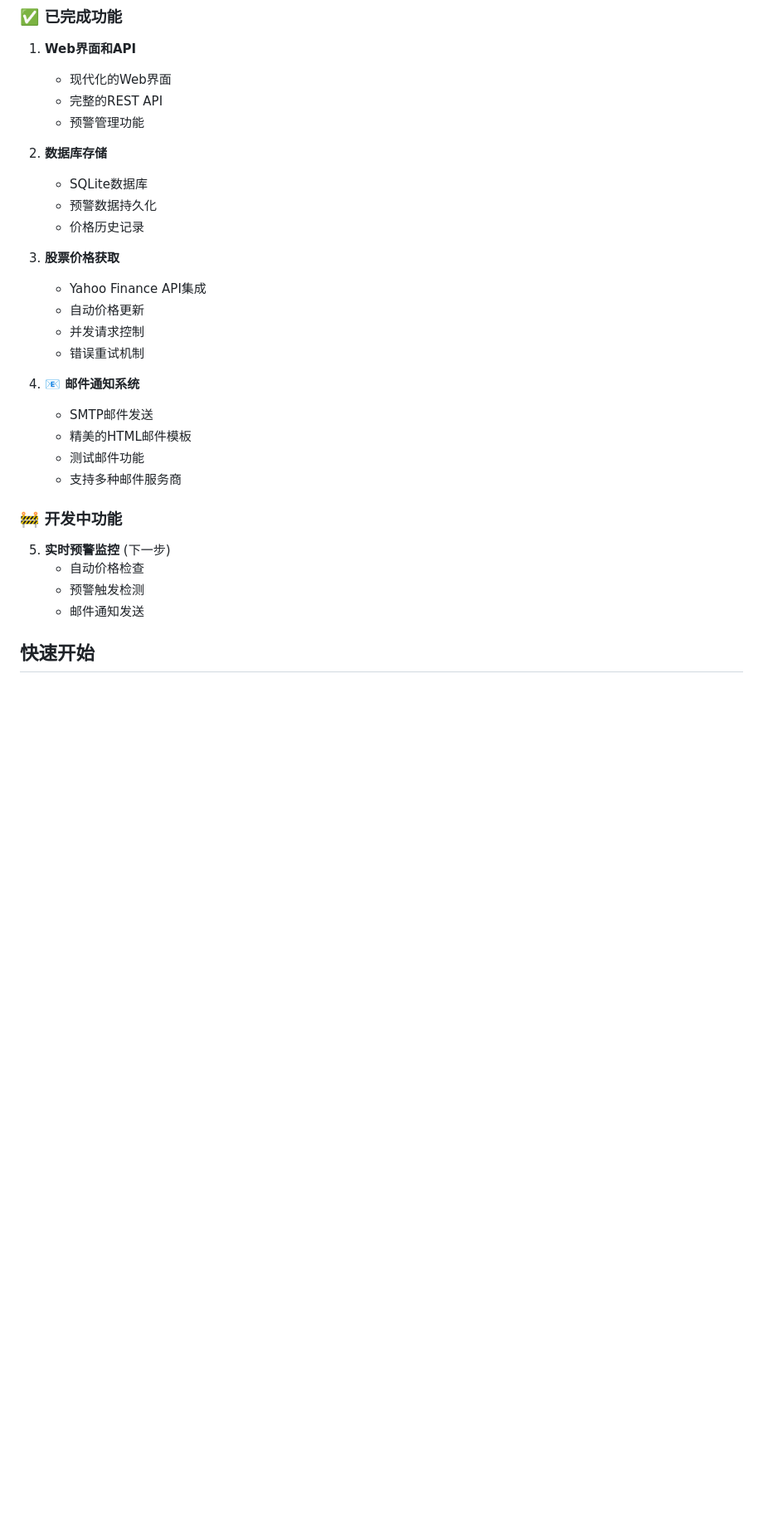
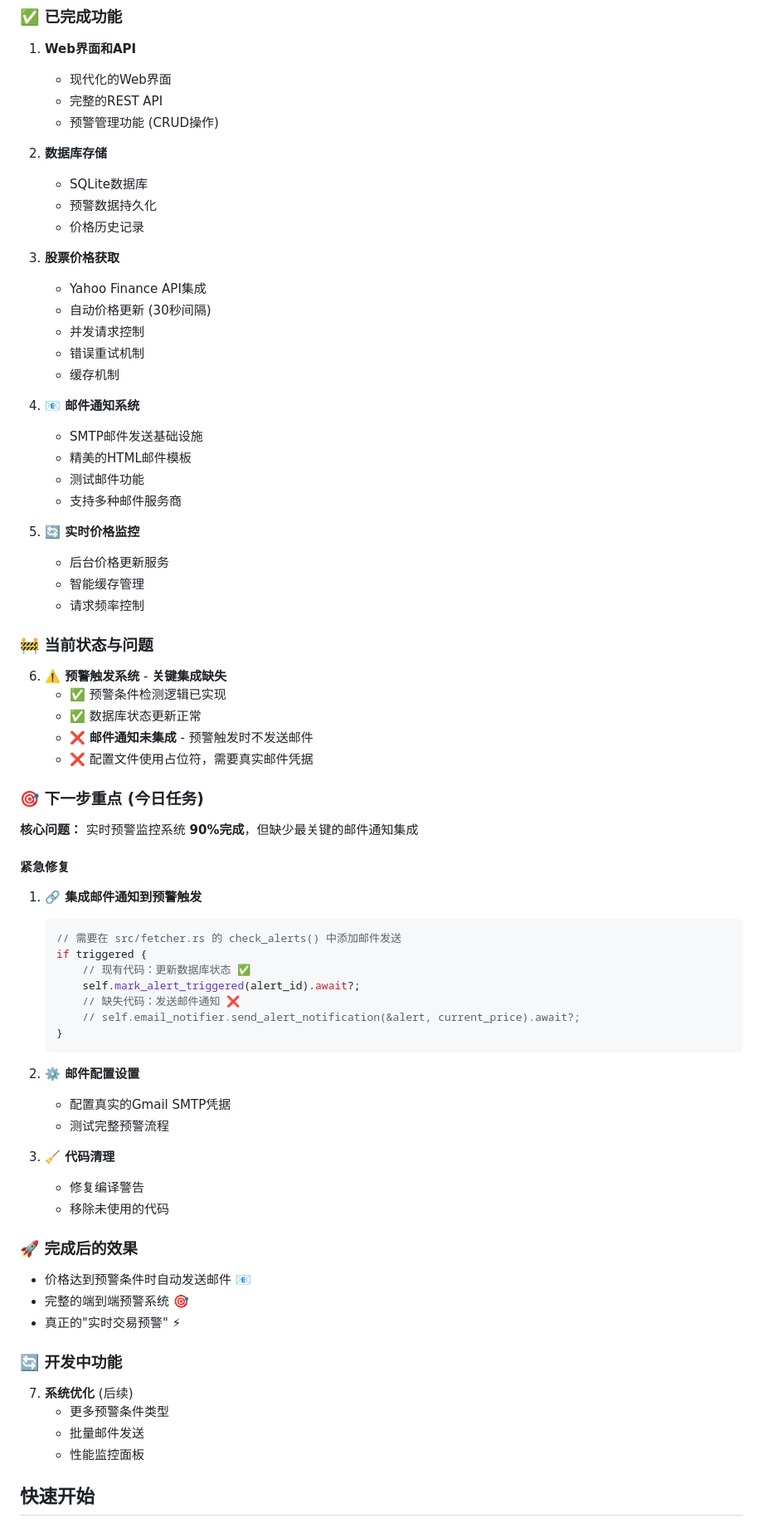
Before and after one commit to Heyjoy/TradeAlertRust, a Markdown page: README.md, the part around the change printed below. Shown: that part at 83% size. Rendered like a GitHub page; blank space fills up the shorter version.

````diff
--- a/README.md
+++ b/README.md
@@ -9,7 +9,7 @@
 1. **Web界面和API**
    - 现代化的Web界面
    - 完整的REST API
-   - 预警管理功能
+   - 预警管理功能 (CRUD操作)
 
 2. **数据库存储**
    - SQLite数据库
@@ -18,22 +18,65 @@
 
 3. **股票价格获取**
    - Yahoo Finance API集成
-   - 自动价格更新
+   - 自动价格更新 (30秒间隔)
    - 并发请求控制
    - 错误重试机制
+   - 缓存机制
 
 4. **📧 邮件通知系统**
-   - SMTP邮件发送
+   - SMTP邮件发送基础设施
    - 精美的HTML邮件模板
    - 测试邮件功能
    - 支持多种邮件服务商
 
-### 🚧 开发中功能
+5. **🔄 实时价格监控**
+   - 后台价格更新服务
+   - 智能缓存管理
+   - 请求频率控制
 
-5. **实时预警监控** (下一步)
-   - 自动价格检查
-   - 预警触发检测
-   - 邮件通知发送
+### 🚧 当前状态与问题
+
+6. **⚠️ 预警触发系统** - **关键集成缺失**
+   - ✅ 预警条件检测逻辑已实现
+   - ✅ 数据库状态更新正常
+   - ❌ **邮件通知未集成** - 预警触发时不发送邮件
+   - ❌ 配置文件使用占位符，需要真实邮件凭据
+
+### 🎯 下一步重点 (今日任务)
+
+**核心问题：** 实时预警监控系统 **90%完成**，但缺少最关键的邮件通知集成
+
+#### 紧急修复
+1. **🔗 集成邮件通知到预警触发**
+   ```rust
+   // 需要在 src/fetcher.rs 的 check_alerts() 中添加邮件发送
+   if triggered {
+       // 现有代码：更新数据库状态 ✅
+       self.mark_alert_triggered(alert_id).await?;
+       // 缺失代码：发送邮件通知 ❌
+       // self.email_notifier.send_alert_notification(&alert, current_price).await?;
+   }
+   ```
+
+2. **⚙️ 邮件配置设置**
+   - 配置真实的Gmail SMTP凭据
+   - 测试完整预警流程
+
+3. **🧹 代码清理**
+   - 修复编译警告
+   - 移除未使用的代码
+
+### 🚀 完成后的效果
+- 价格达到预警条件时自动发送邮件 📧
+- 完整的端到端预警系统 🎯
+- 真正的"实时交易预警" ⚡
+
+### 🔄 开发中功能
+
+7. **系统优化** (后续)
+   - 更多预警条件类型
+   - 批量邮件发送
+   - 性能监控面板
 
 ## 快速开始
 
````
Also changed, not shown: other parts of README.md (+22 -13 lines).
